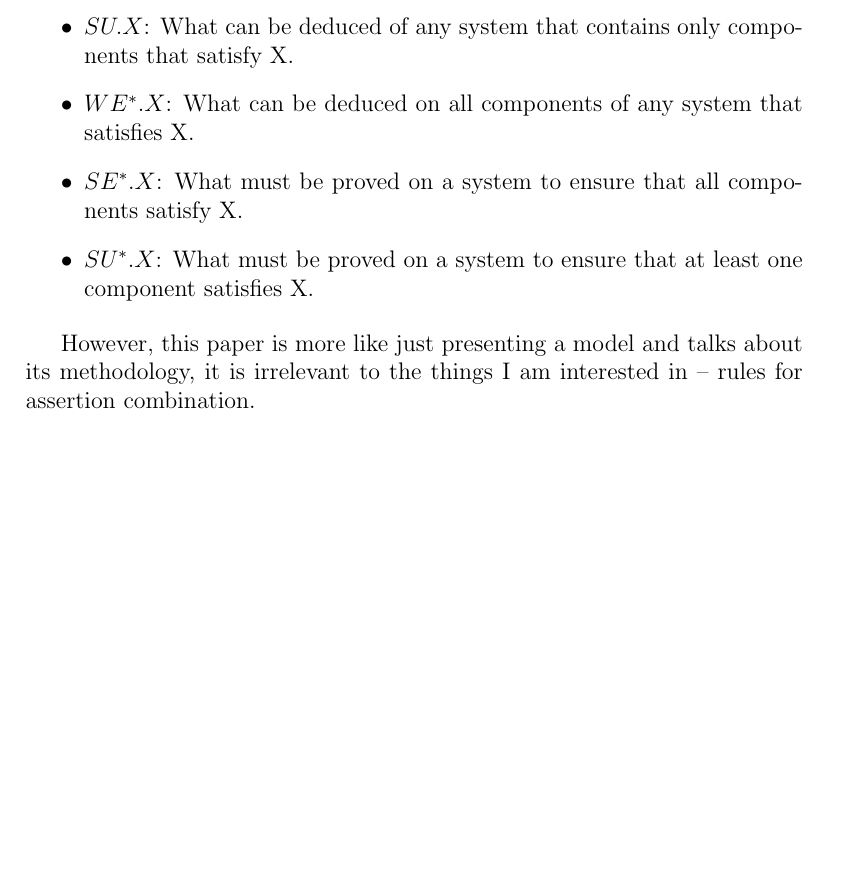
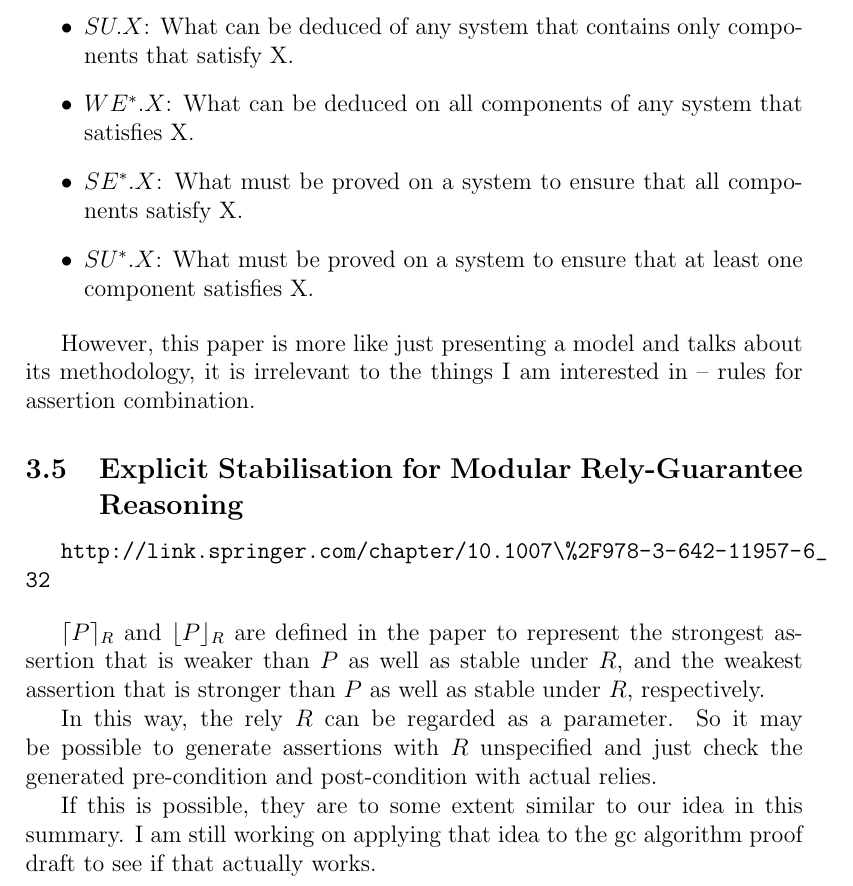
Before and after one commit to AndriyLin/CheckViaSP, a LaTeX document (overall_assertion.tex): part of page 7 of 7, cut so that both start at the same text, the shorter picture padded with empty space. Compiled offline with pdfLaTeX.

Commit message:
add the note for paper "Explicit Stabilisation"

```diff
--- a/overall_assertion.tex
+++ b/overall_assertion.tex
@@ -7,6 +7,8 @@
 \usepackage{titlesec}
 \usepackage{fancyhdr}
 \usepackage{listings} % for code
+\usepackage{url} % the urls..
+%\usepackage{hyperref}
 
 \DeclareMathOperator*{\SIGMA}{\Sigma}
 
@@ -332,6 +334,26 @@ However, this paper is more like just presenting a model and talks
 about its methodology, it is irrelevant to the things I am interested
 in -- rules for assertion combination.
 
+%%%%%%%%%%%%%%%%%%%%%%%%%%%%%%%%%%%%%%%%
+
+\subsection{Explicit Stabilisation for Modular Rely-Guarantee Reasoning}
+
+\url{http://link.springer.com/chapter/10.1007\%2F978-3-642-11957-6_32}
+
+\bigskip
+
+$\lceil P \rceil_R$ and $\lfloor P \rfloor_R$ are defined in the paper
+to represent the strongest assertion that is weaker than $P$ as well
+as stable under $R$, and the weakest assertion that is stronger than
+$P$ as well as stable under $R$, respectively.
+
+In this way, the rely $R$ can be regarded as a parameter. So it may be
+possible to generate assertions with $R$ unspecified and just check
+the generated pre-condition and post-condition with actual relies.
+
+If this is possible, they are to some extent similar to our idea in
+this summary. I am still working on applying that idea to the gc
+algorithm proof draft to see if that actually works.
 
 %%%%%%%%%%%%%%%%%%%%%%%%%%%%%%%%%%%%%%%%%%%%%%%%%%%%%%%%%%%%%%%%%%%%%%%%%%%%%%%%
 \end{document}
```
